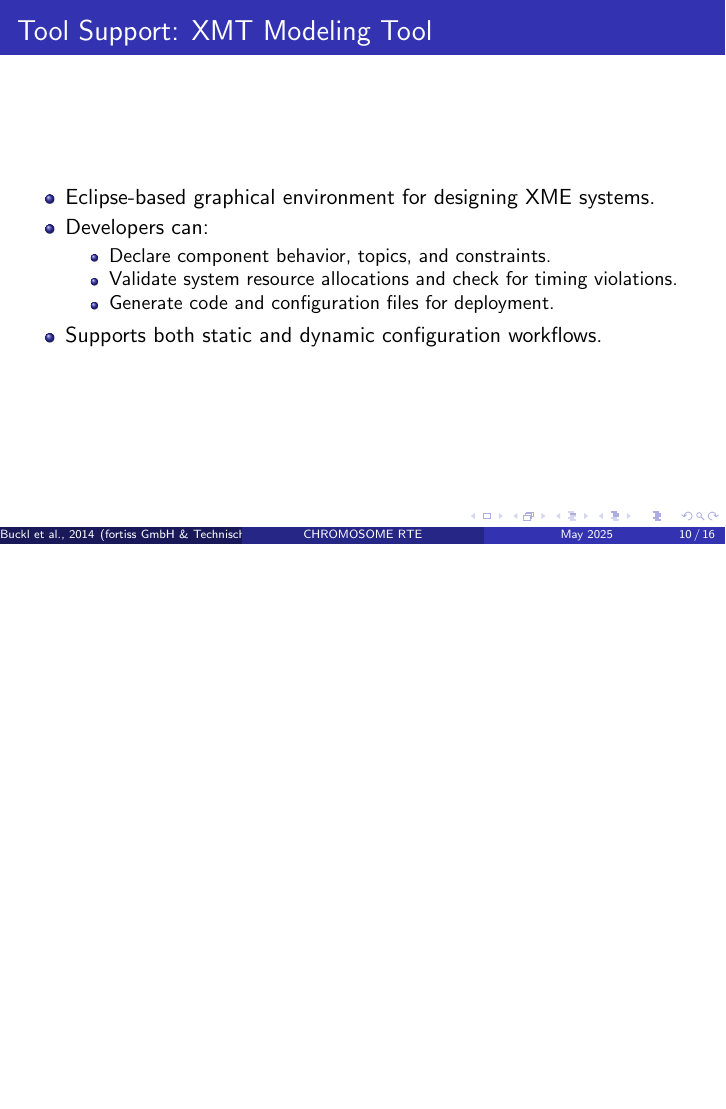
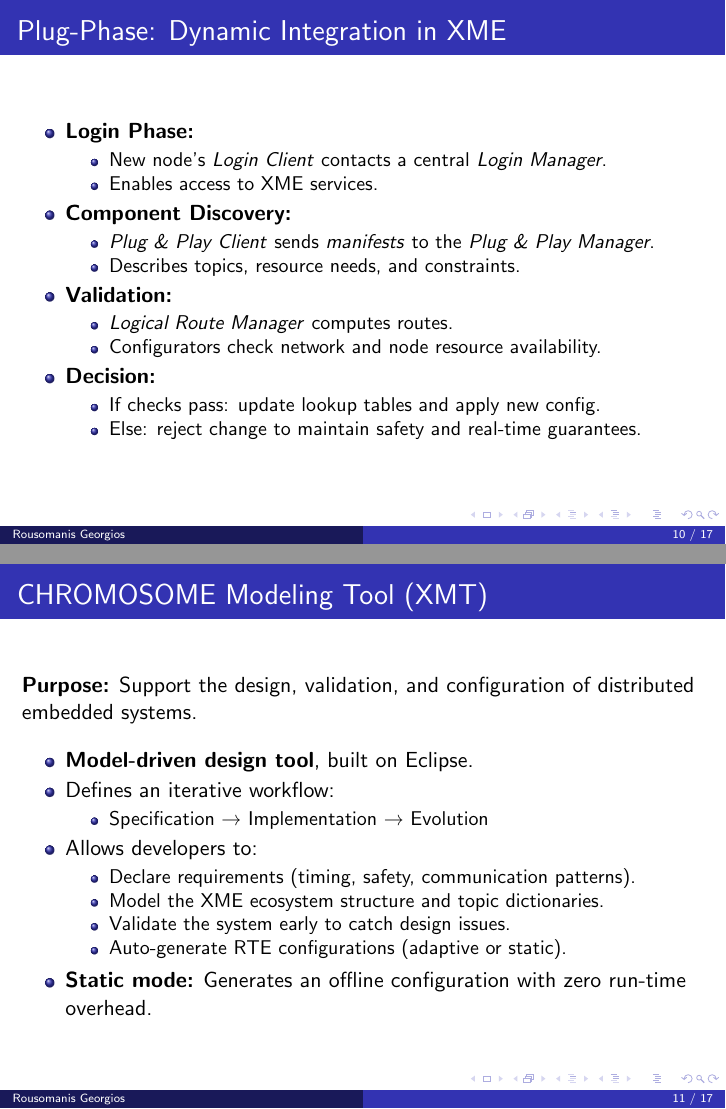
Before and after one commit to georrous6/Real-Time-Embedded-Systems, LaTeX slides (literature-assignment/main.tex): page 10 of 16 before the commit and pages 10 and 11 of 17 after it, the two joined at a grey line, the shorter picture padded with empty space. Compiled offline with pdfLaTeX.

Commit message:
Finished slides for literature assignment

```diff
--- a/literature-assignment/main.tex
+++ b/literature-assignment/main.tex
@@ -5,0 +15 @@
+      \hspace{1em}Rousomanis Georgios
@@ -135,20 +151,57 @@
 \end{frame}
 
 % SLIDE 9
-\begin{frame}{Tool Support: XMT Modeling Tool}
+\begin{frame}{Plug-Phase: Dynamic Integration in XME}
   \begin{itemize}
-    \item Eclipse-based graphical environment for designing XME systems.
-    \item Developers can:
+    \item \textbf{Login Phase:}
     \begin{itemize}
-      \item Declare component behavior, topics, and constraints.
-      \item Validate system resource allocations and check for timing violations.
-      \item Generate code and configuration files for deployment.
+      \item New node’s \textit{Login Client} contacts a central \textit{Login Manager}.
+      \item Enables access to XME services.
     \end{itemize}
-    \item Supports both static and dynamic configuration workflows.
+
+    \item \textbf{Component Discovery:}
+    \begin{itemize}
+      \item \textit{Plug \& Play Client} sends \textit{manifests} to the \textit{Plug \& Play Manager}.
+      \item Describes topics, resource needs, and constraints.
+    \end{itemize}
+
+    \item \textbf{Validation:}
+    \begin{itemize}
+      \item \textit{Logical Route Manager} computes routes.
+      \item Configurators check network and node resource availability.
+    \end{itemize}
+
+    \item \textbf{Decision:}
+    \begin{itemize}
+      \item If checks pass: update lookup tables and apply new config.
+      \item Else: reject change to maintain safety and real-time guarantees.
+    \end{itemize}
   \end{itemize}
 \end{frame}
 
 % SLIDE 10
+\begin{frame}{CHROMOSOME Modeling Tool (XMT)}
+  \textbf{Purpose:} Support the design, validation, and configuration of distributed embedded systems.
+
+  \vspace{0.7em}
+  \begin{itemize}
+    \item \textbf{Model-driven design tool}, built on Eclipse.
+    \item Defines an iterative workflow:
+    \begin{itemize}
+      \item Specification → Implementation → Evolution
+    \end{itemize}
+    \item Allows developers to:
+    \begin{itemize}
+      \item Declare requirements (timing, safety, communication patterns).
+      \item Model the XME ecosystem structure and topic dictionaries.
+      \item Validate the system early to catch design issues.
+      \item Auto-generate RTE configurations (adaptive or static).
+    \end{itemize}
+    \item \textbf{Static mode:} Generates an offline configuration with zero run-time overhead.
+  \end{itemize}
+\end{frame}
+
+% SLIDE 11
 \begin{frame}{Use Case 1: RACE (Automotive)}
   \begin{itemize}
     \item Objective: enable adaptive automotive architecture with hard real-time support.
@@ -159,7 +212,7 @@
   \end{itemize}
 \end{frame}
 
-% SLIDE 11
+% SLIDE 12
 \begin{frame}{Use Case 2: AutoPnP (Industrial Automation)}
   \begin{itemize}
     \item Targeted for factories needing reconfiguration without halting production.
```
Also changed, not shown: literature-assignment/RTES_literature_assignment.pdf (added), literature-assignment/main.tex (101 more changed lines).
